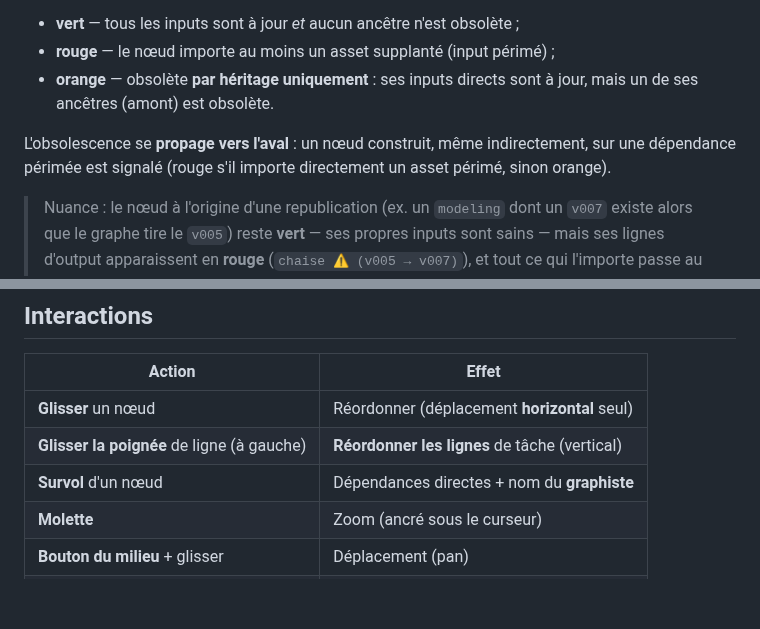
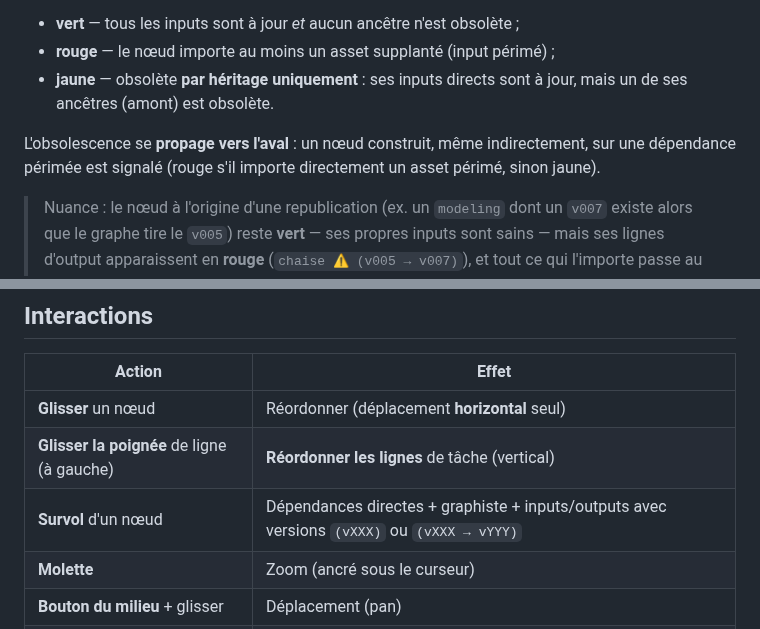
Before and after one commit to fguilianivfx/Hydra, a Markdown page: README.md, 2 parts joined by grey strips. Rendered like a GitHub page; blank space fills up the shorter version.

```diff
--- a/README.md
+++ b/README.md
@@ -172,12 +176,12 @@ version est la dernière version exportée de cet asset.
 
 * **vert** — tous les inputs sont à jour *et* aucun ancêtre n'est obsolète ;
 * **rouge** — le nœud importe au moins un asset supplanté (input périmé) ;
-* **orange** — obsolète **par héritage uniquement** : ses inputs directs sont à
+* **jaune** — obsolète **par héritage uniquement** : ses inputs directs sont à
   jour, mais un de ses ancêtres (amont) est obsolète.
 
 L'obsolescence se **propage vers l'aval** : un nœud construit, même
 indirectement, sur une dépendance périmée est signalé (rouge s'il importe
-directement un asset périmé, sinon orange).
+directement un asset périmé, sinon jaune).
 
 > Nuance : le nœud à l'origine d'une republication (ex. un `modeling` dont un
 > `v007` existe alors que le graphe tire le `v005`) reste **vert** — ses
@@ -192,7 +196,7 @@ directement un asset périmé, sinon orange).
 |---------------------------------|--------------------------------------------|
 | **Glisser** un nœud             | Réordonner (déplacement **horizontal** seul)|
 | **Glisser la poignée** de ligne (à gauche) | **Réordonner les lignes** de tâche (vertical) |
-| **Survol** d'un nœud            | Dépendances directes + nom du **graphiste** |
+| **Survol** d'un nœud            | Dépendances directes + graphiste + inputs/outputs avec versions `(vXXX)` ou `(vXXX → vYYY)` |
 | **Molette**                     | Zoom (ancré sous le curseur)               |
 | **Bouton du milieu** + glisser  | Déplacement (pan)                          |
 | **Recentrer** (`Ctrl+0`)        | Ajuste le zoom pour tout voir              |
```
Also changed, not shown: other parts of README.md (+17 -13 lines), docs/preview.png, 4 other files.
